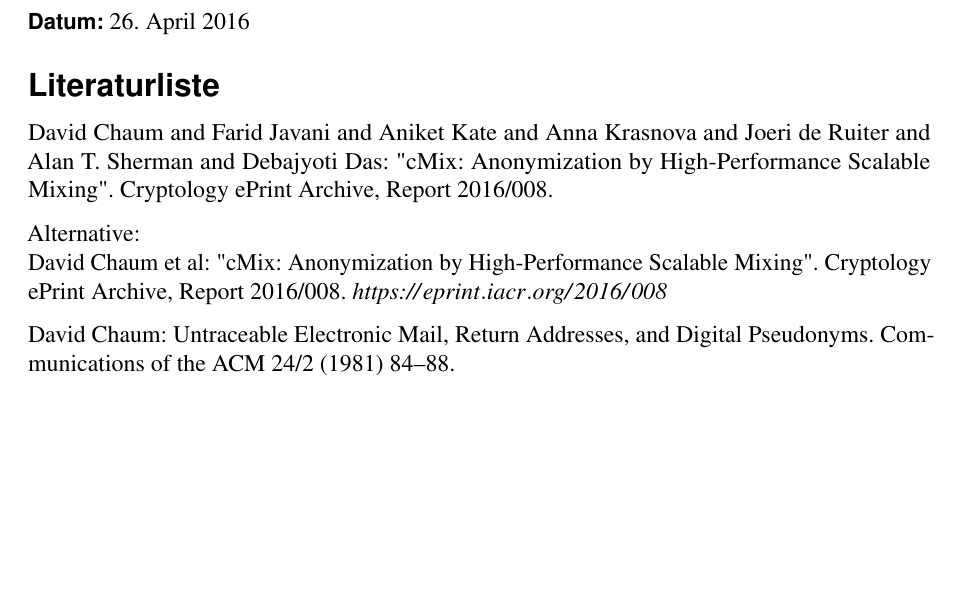
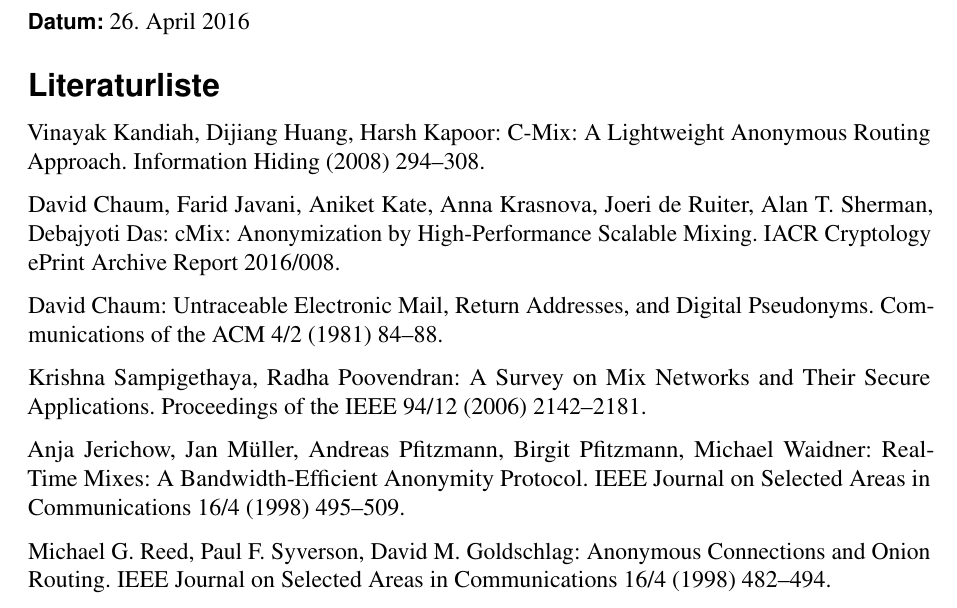
Before and after one commit to 4koglin/proseminar_cmix, a LaTeX document (Literaturliste/literaturliste.tex): part of the page, cut so that both start at the same text, the shorter picture padded with empty space. Compiled offline with pdfLaTeX.

Commit message:
Update literaturliste.tex

```diff
--- a/Literaturliste/literaturliste.tex
+++ b/Literaturliste/literaturliste.tex
@@ -129,14 +129,22 @@
 \bigskip
 \par\textbf{\Large\textsf{Literaturliste}}
 
-David Chaum and Farid Javani and Aniket Kate and Anna Krasnova and Joeri de Ruiter and Alan T. Sherman and Debajyoti Das: "cMix: Anonymization by High-Performance Scalable Mixing". Cryptology ePrint Archive, Report 2016/008.
+Vinayak Kandiah, Dijiang Huang, Harsh Kapoor:
+C-Mix: A Lightweight Anonymous Routing Approach. Information Hiding (2008) 294--308.
 
-Alternative:\\
-David Chaum et al: "cMix: Anonymization by High-Performance Scalable Mixing". Cryptology ePrint Archive, Report 2016/008. \textit{\url{https://eprint.iacr.org/2016/008}}
+David Chaum, Farid Javani, Aniket Kate, Anna Krasnova, Joeri de Ruiter, Alan T. Sherman, Debajyoti Das: cMix: Anonymization by High-Performance Scalable Mixing. IACR Cryptology ePrint Archive Report 2016/008.
 
-David Chaum: Untraceable Electronic Mail, Return Addresses, and Digital Pseudonyms. Communications of the ACM 24/2 (1981) 84--88.
+%Alternative:\\
+%David Chaum et al: cMix: Anonymization by High-Performance Scalable Mixing. Cryptology ePrint Archive, Report 2016/008. \textit{\url{https://eprint.iacr.org/2016/008}}
 
-...
+David Chaum: Untraceable Electronic Mail, Return Addresses, and Digital Pseudonyms. Communications of the ACM 4/2 (1981) 84--88.
+
+Krishna Sampigethaya, Radha Poovendran: A Survey on Mix Networks and Their Secure Applications. Proceedings of the IEEE 94/12 (2006) 2142--2181.
+
+Anja Jerichow, Jan Müller, Andreas Pfitzmann, Birgit Pfitzmann, Michael Waidner:
+Real-Time Mixes: A Bandwidth-Efficient Anonymity Protocol. IEEE Journal on Selected Areas in Communications 16/4 (1998) 495--509.
+
+Michael G. Reed, Paul F. Syverson, David M. Goldschlag: Anonymous Connections and Onion Routing. IEEE Journal on Selected Areas in Communications 16/4 (1998) 482--494.
 
 
 \end{document}
```
